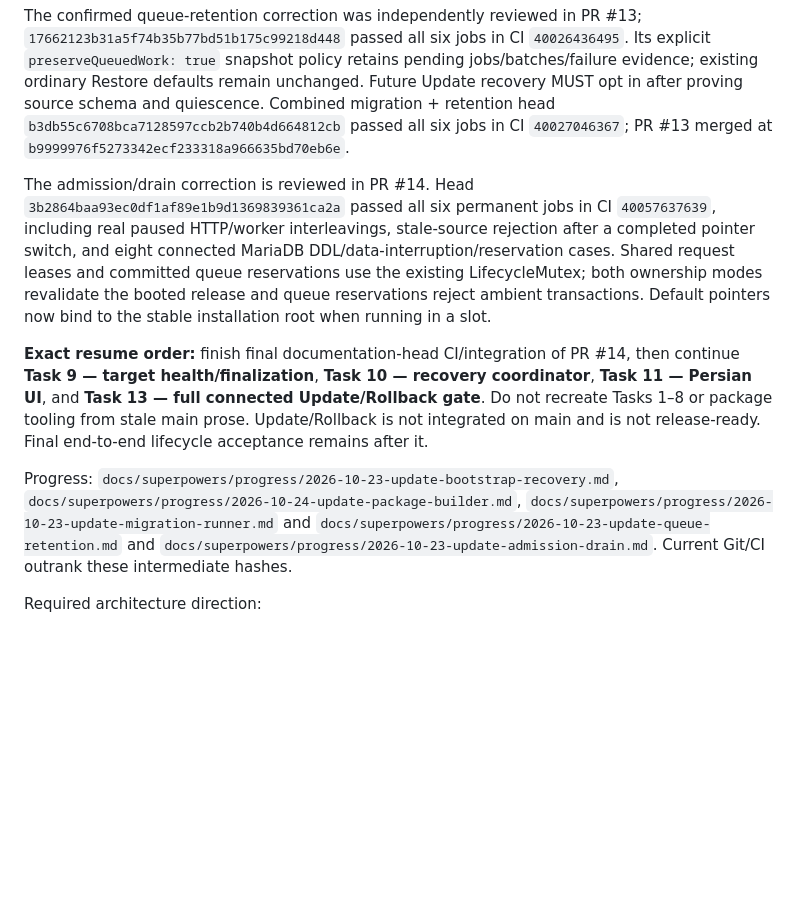
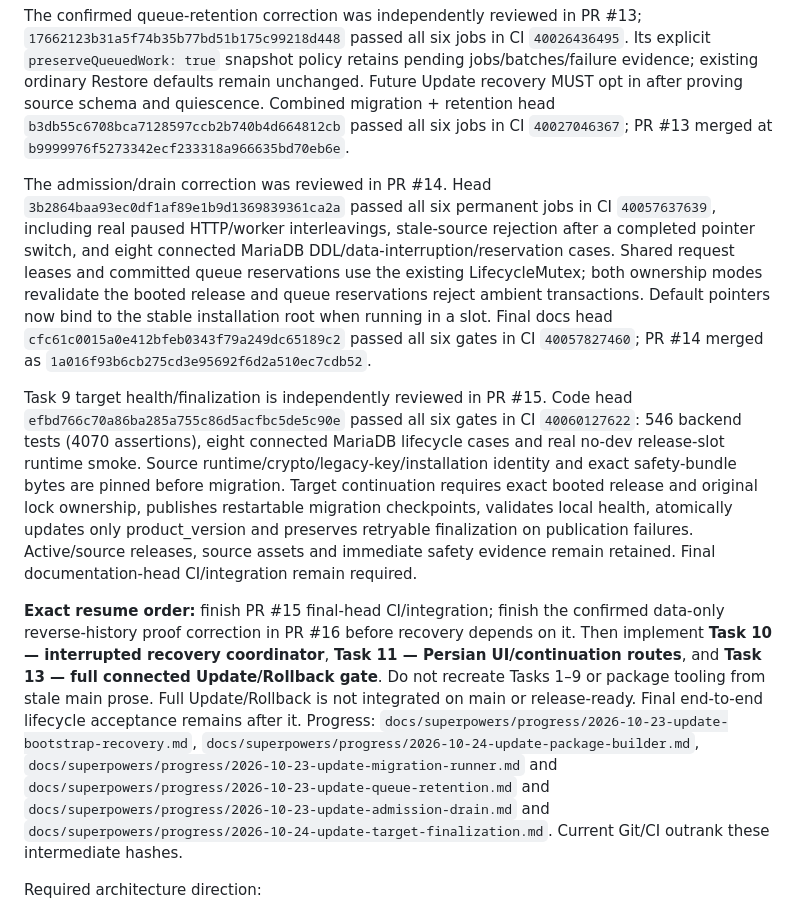
Before and after one commit to arzmolaei/SEO, a Markdown page: docs/PROJECT_STATE.md, the part around the change. GitHub-like rendering; blank space fills up the shorter version.

Commit message:
docs(update): checkpoint reviewed target health and retryable finalization

```diff
--- a/docs/PROJECT_STATE.md
+++ b/docs/PROJECT_STATE.md
@@ -90,11 +90,12 @@ Task 8 exact-history migration runner is reviewed in PR #12. Code head `0729ad4f
 
 The confirmed queue-retention correction was independently reviewed in PR #13; `17662123b31a5f74b35b77bd51b175c99218d448` passed all six jobs in CI `40026436495`. Its explicit `preserveQueuedWork: true` snapshot policy retains pending jobs/batches/failure evidence; existing ordinary Restore defaults remain unchanged. Future Update recovery MUST opt in after proving source schema and quiescence. Combined migration + retention head `b3db55c6708bca7128597ccb2b740b4d664812cb` passed all six jobs in CI `40027046367`; PR #13 merged at `b9999976f5273342ecf233318a966635bd70eb6e`.
 
-The admission/drain correction is reviewed in PR #14. Head `3b2864baa93ec0df1af89e1b9d1369839361ca2a` passed all six permanent jobs in CI `40057637639`, including real paused HTTP/worker interleavings, stale-source rejection after a completed pointer switch, and eight connected MariaDB DDL/data-interruption/reservation cases. Shared request leases and committed queue reservations use the existing LifecycleMutex; both ownership modes revalidate the booted release and queue reservations reject ambient transactions. Default pointers now bind to the stable installation root when running in a slot.
+The admission/drain correction was reviewed in PR #14. Head `3b2864baa93ec0df1af89e1b9d1369839361ca2a` passed all six permanent jobs in CI `40057637639`, including real paused HTTP/worker interleavings, stale-source rejection after a completed pointer switch, and eight connected MariaDB DDL/data-interruption/reservation cases. Shared request leases and committed queue reservations use the existing LifecycleMutex; both ownership modes revalidate the booted release and queue reservations reject ambient transactions. Default pointers now bind to the stable installation root when running in a slot. Final docs head `cfc61c0015a0e412bfeb0343f79a249dc65189c2` passed all six gates in CI `40057827460`; PR #14 merged as `1a016f93b6cb275cd3e95692f6d2a510ec7cdb52`.
 
-**Exact resume order:** finish final documentation-head CI/integration of PR #14, then continue **Task 9 — target health/finalization**, **Task 10 — recovery coordinator**, **Task 11 — Persian UI**, and **Task 13 — full connected Update/Rollback gate**. Do not recreate Tasks 1–8 or package tooling from stale main prose. Update/Rollback is not integrated on main and is not release-ready. Final end-to-end lifecycle acceptance remains after it.
+Task 9 target health/finalization is independently reviewed in PR #15. Code head `efbd766c70a86ba285a755c86d5acfbc5de5c90e` passed all six gates in CI `40060127622`: 546 backend tests (4070 assertions), eight connected MariaDB lifecycle cases and real no-dev release-slot runtime smoke. Source runtime/crypto/legacy-key/installation identity and exact safety-bundle bytes are pinned before migration. Target continuation requires exact booted release and original lock ownership, publishes restartable migration checkpoints, validates local health, atomically updates only product_version and preserves retryable finalization on publication failures. Active/source releases, source assets and immediate safety evidence remain retained. Final documentation-head CI/integration remain required.
 
-Progress: `docs/superpowers/progress/2026-10-23-update-bootstrap-recovery.md`, `docs/superpowers/progress/2026-10-24-update-package-builder.md`, `docs/superpowers/progress/2026-10-23-update-migration-runner.md` and `docs/superpowers/progress/2026-10-23-update-queue-retention.md` and `docs/superpowers/progress/2026-10-23-update-admission-drain.md`. Current Git/CI outrank these intermediate hashes.
+**Exact resume order:** finish PR #15 final-head CI/integration; finish the confirmed data-only reverse-history proof correction in PR #16 before recovery depends on it. Then implement **Task 10 — interrupted recovery coordinator**, **Task 11 — Persian UI/continuation routes**, and **Task 13 — full connected Update/Rollback gate**. Do not recreate Tasks 1–9 or package tooling from stale main prose. Full Update/Rollback is not integrated on main or release-ready. Final end-to-end lifecycle acceptance remains after it.
+Progress: `docs/superpowers/progress/2026-10-23-update-bootstrap-recovery.md`, `docs/superpowers/progress/2026-10-24-update-package-builder.md`, `docs/superpowers/progress/2026-10-23-update-migration-runner.md` and `docs/superpowers/progress/2026-10-23-update-queue-retention.md` and `docs/superpowers/progress/2026-10-23-update-admission-drain.md` and `docs/superpowers/progress/2026-10-24-update-target-finalization.md`. Current Git/CI outrank these intermediate hashes.
 
 Required architecture direction:
 
```
Also changed, not shown: 1 other file.
